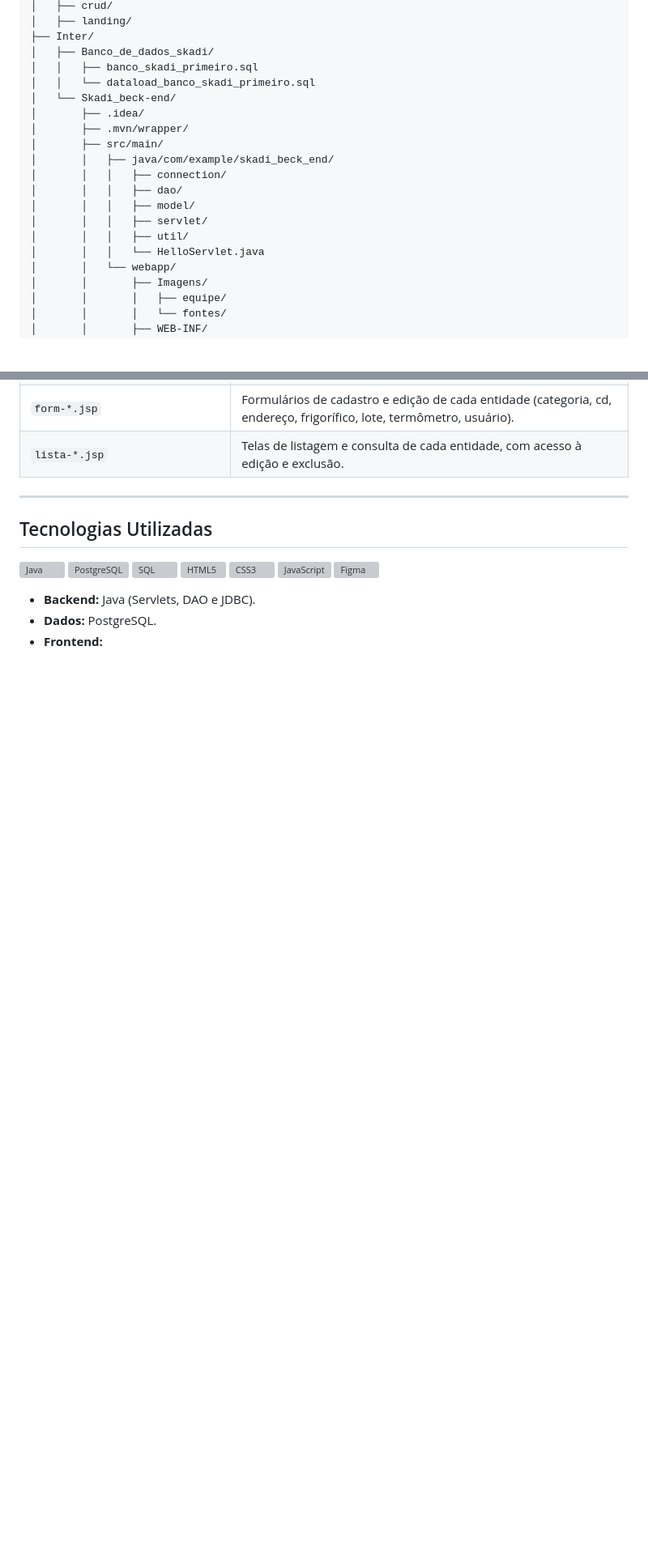
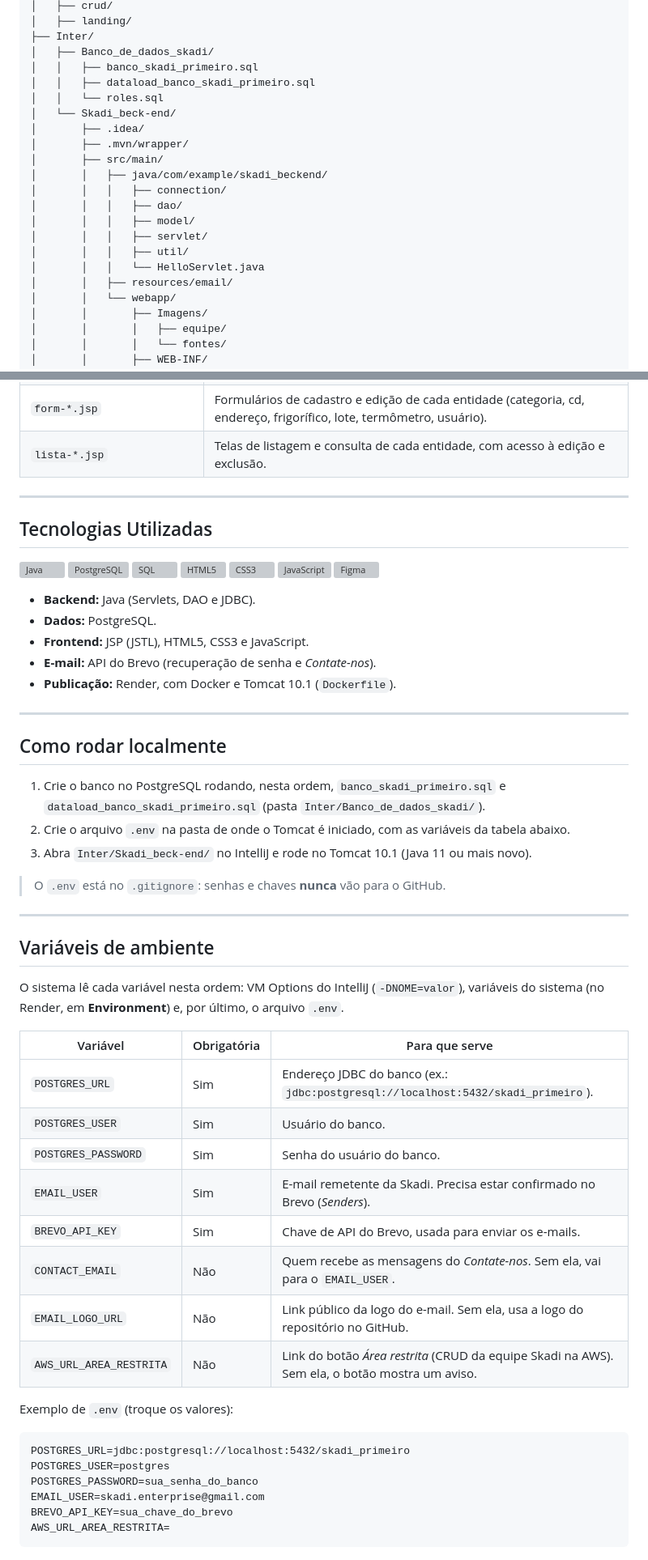
Before and after one commit to Skadi-Interdisciplinar/1_ano, a Markdown page: README.md, 2 parts joined by grey strips. Shown at 81% size. GitHub-like rendering; blank space fills up the shorter version; grey boxes are pictures that could not be loaded.

Commit message:
docs(readme_atualizado_com_variaveis_de_ambiente)

````diff
--- a/README.md
+++ b/README.md
@@ -71,18 +71,20 @@ O **Skadi** é uma plataforma B2B para o monitoramento contínuo e inteligente d
 ├── Inter/
 │   ├── Banco_de_dados_skadi/
 │   │   ├── banco_skadi_primeiro.sql
-│   │   └── dataload_banco_skadi_primeiro.sql
+│   │   ├── dataload_banco_skadi_primeiro.sql
+│   │   └── roles.sql
 │   └── Skadi_beck-end/
 │       ├── .idea/
 │       ├── .mvn/wrapper/
 │       ├── src/main/
-│       │   ├── java/com/example/skadi_beck_end/
+│       │   ├── java/com/example/skadi_beckend/
 │       │   │   ├── connection/
 │       │   │   ├── dao/
 │       │   │   ├── model/
 │       │   │   ├── servlet/
 │       │   │   ├── util/
 │       │   │   └── HelloServlet.java
+│       │   ├── resources/email/
 │       │   └── webapp/
 │       │       ├── Imagens/
 │       │       │   ├── equipe/
@@ -174,5 +180,6 @@ Projeto Maven (aberto no IntelliJ) da aplicação web em Java, com Servlets, DAO
 | `form-*.jsp` | Formulários de cadastro e edição de cada entidade (categoria, cd, endereço, frigorífico, lote, termômetro, usuário). |
 | `lista-*.jsp` | Telas de listagem e consulta de cada entidade, com acesso à edição e exclusão. |
+
 ---
 
 ## Tecnologias Utilizadas
@@ -189,4 +196,44 @@ Projeto Maven (aberto no IntelliJ) da aplicação web em Java, com Servlets, DAO
 
 - **Backend:** Java (Servlets, DAO e JDBC).
 - **Dados:** PostgreSQL.
-- **Frontend:**
+- **Frontend:** JSP (JSTL), HTML5, CSS3 e JavaScript.
+- **E-mail:** API do Brevo (recuperação de senha e *Contate-nos*).
+- **Publicação:** Render, com Docker e Tomcat 10.1 (`Dockerfile`).
+
+---
+
+## Como rodar localmente
+
+1. Crie o banco no PostgreSQL rodando, nesta ordem, `banco_skadi_primeiro.sql` e `dataload_banco_skadi_primeiro.sql` (pasta `Inter/Banco_de_dados_skadi/`).
+2. Crie o arquivo `.env` na pasta de onde o Tomcat é iniciado, com as variáveis da tabela abaixo.
+3. Abra `Inter/Skadi_beck-end/` no IntelliJ e rode no Tomcat 10.1 (Java 11 ou mais novo).
+
+> O `.env` está no `.gitignore`: senhas e chaves **nunca** vão para o GitHub.
+
+---
+
+## Variáveis de ambiente
+
+O sistema lê cada variável nesta ordem: VM Options do IntelliJ (`-DNOME=valor`), variáveis do sistema (no Render, em **Environment**) e, por último, o arquivo `.env`.
+
+| Variável | Obrigatória | Para que serve |
+|---|---|---|
+| `POSTGRES_URL` | Sim | Endereço JDBC do banco (ex.: `jdbc:postgresql://localhost:5432/skadi_primeiro`). |
+| `POSTGRES_USER` | Sim | Usuário do banco. |
+| `POSTGRES_PASSWORD` | Sim | Senha do usuário do banco. |
+| `EMAIL_USER` | Sim | E-mail remetente da Skadi. Precisa estar confirmado no Brevo (*Senders*). |
+| `BREVO_API_KEY` | Sim | Chave de API do Brevo, usada para enviar os e-mails. |
+| `CONTACT_EMAIL` | Não | Quem recebe as mensagens do *Contate-nos*. Sem ela, vai para o `EMAIL_USER`. |
+| `EMAIL_LOGO_URL` | Não | Link público da logo do e-mail. Sem ela, usa a logo do repositório no GitHub. |
+| `AWS_URL_AREA_RESTRITA` | Não | Link do botão *Área restrita* (CRUD da equipe Skadi na AWS). Sem ela, o botão mostra um aviso. |
+
+Exemplo de `.env` (troque os valores):
+
+```text
+POSTGRES_URL=jdbc:postgresql://localhost:5432/skadi_primeiro
+POSTGRES_USER=postgres
+POSTGRES_PASSWORD=sua_senha_do_banco
+EMAIL_USER=skadi.enterprise@gmail.com
+BREVO_API_KEY=sua_chave_do_brevo
+AWS_URL_AREA_RESTRITA=
+```
````
Also changed, not shown: other parts of README.md (+14 -10 lines).
